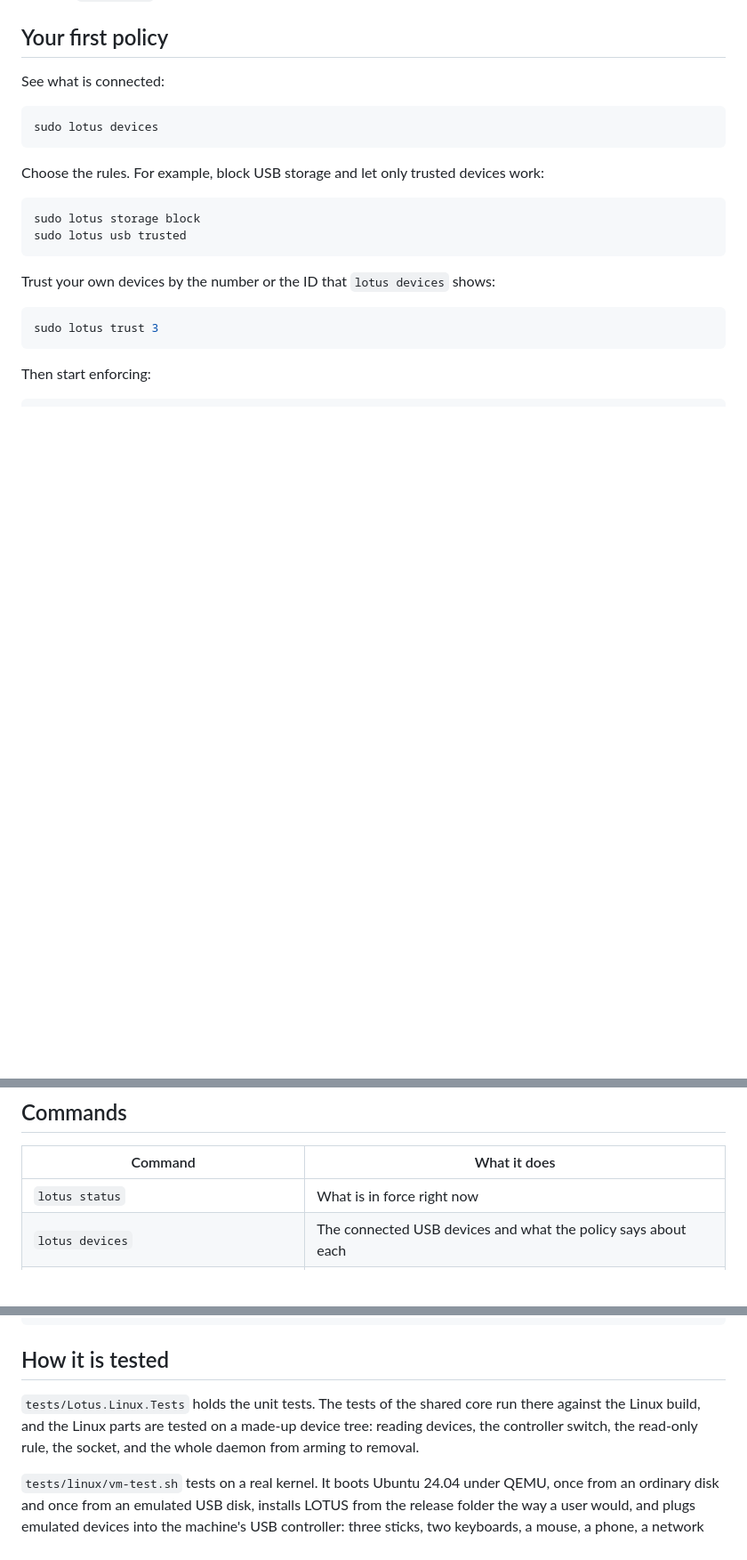
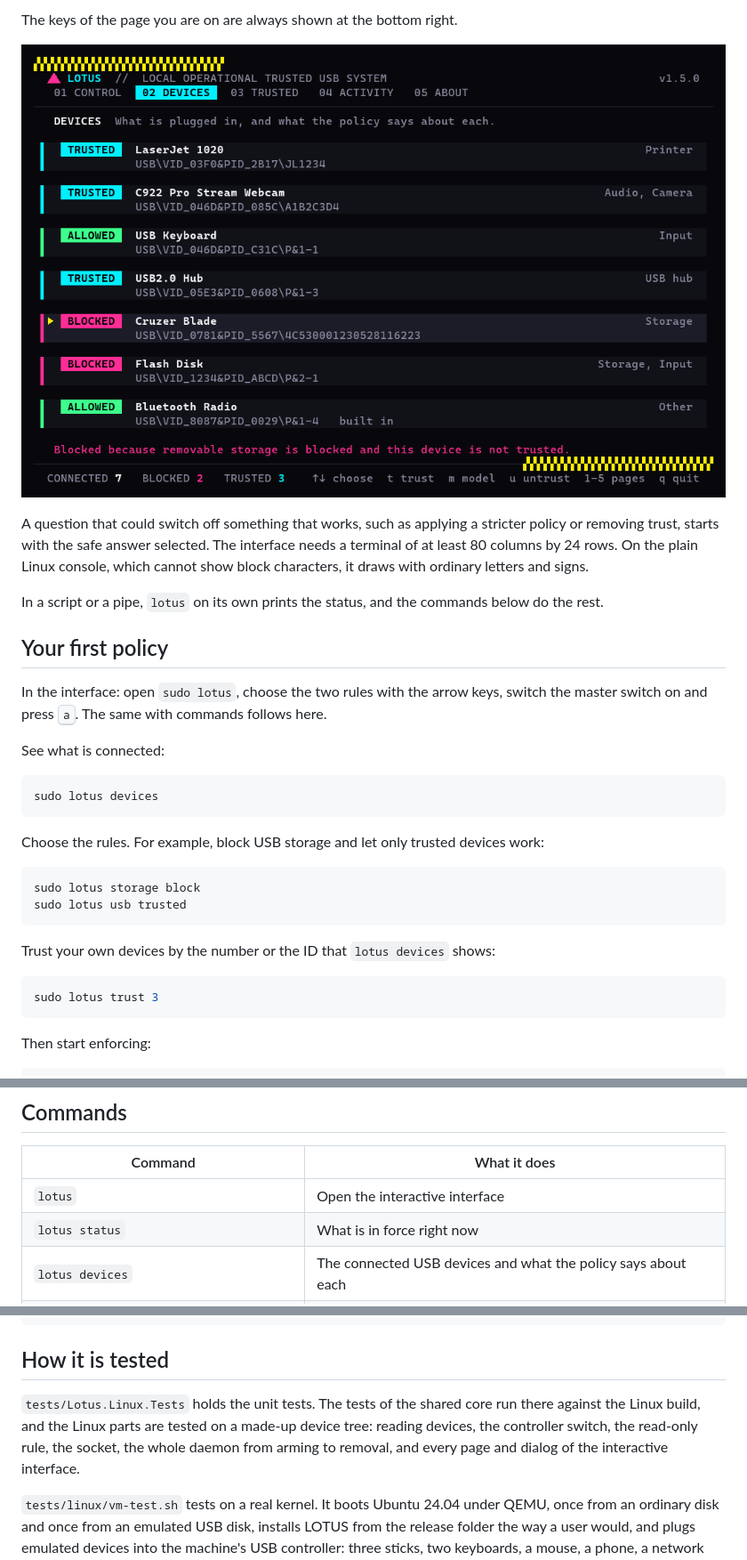
Before and after one commit to MAXIVA11/LOTUS, a Markdown page: docs/linux.md, 3 parts joined by grey strips. Shown at 89% size. GitHub-like rendering; pictures changed too: docs/images/linux-devices.png (added); blank space fills up the shorter version.

```diff
--- a/docs/linux.md
+++ b/docs/linux.md
@@ -33,4 +56,16 @@ Running `install.sh` from a newer release updates LOTUS and keeps your policy.
+The keys of the page you are on are always shown at the bottom right.
+
+<p align="center">
+  <img src="images/linux-devices.png" width="100%" alt="The Devices page of the terminal interface: each connected device with its state, name, kind and ID, and a line that explains the device that is chosen.">
+</p>
+
+A question that could switch off something that works, such as applying a stricter policy or removing trust, starts with the safe answer selected. The interface needs a terminal of at least 80 columns by 24 rows. On the plain Linux console, which cannot show block characters, it draws with ordinary letters and signs.
+
+In a script or a pipe, `lotus` on its own prints the status, and the commands below do the rest.
+
 ## Your first policy
+
+In the interface: open `sudo lotus`, choose the two rules with the arrow keys, switch the master switch on and press <kbd>a</kbd>. The same with commands follows here.
 
 See what is connected:
 
@@ -63,6 +98,7 @@ A change that would switch off a device that works right now lists those devices
 
 | Command | What it does |
 | --- | --- |
+| `lotus` | Open the interactive interface |
 | `lotus status` | What is in force right now |
 | `lotus devices` | The connected USB devices and what the policy says about each |
 | `lotus log [lines]` | The activity log |
@@ -199,7 +235,7 @@ lotus --sysfs ./fake-sys --state ./state --socket ./lotus.sock status
 
 ## How it is tested
 
-`tests/Lotus.Linux.Tests` holds the unit tests. The tests of the shared core run there against the Linux build, and the Linux parts are tested on a made-up device tree: reading devices, the controller switch, the read-only rule, the socket, and the whole daemon from arming to removal.
+`tests/Lotus.Linux.Tests` holds the unit tests. The tests of the shared core run there against the Linux build, and the Linux parts are tested on a made-up device tree: reading devices, the controller switch, the read-only rule, the socket, the whole daemon from arming to removal, and every page and dialog of the interactive interface.
 
 `tests/linux/vm-test.sh` tests on a real kernel. It boots Ubuntu 24.04 under QEMU, once from an ordinary disk and once from an emulated USB disk, installs LOTUS from the release folder the way a user would, and plugs emulated devices into the machine's USB controller: three sticks, two keyboards, a mouse, a phone, a network adapter, a sound card, a smart card reader, a serial adapter and a hub. After each step it asks the kernel in the machine what happened. It checks, among other things, that:
 
```
Also changed, not shown: other parts of docs/linux.md (+25 -1 lines), README.md (+11 -1 lines), docs/images/linux-control.png (added), 8 other files.
